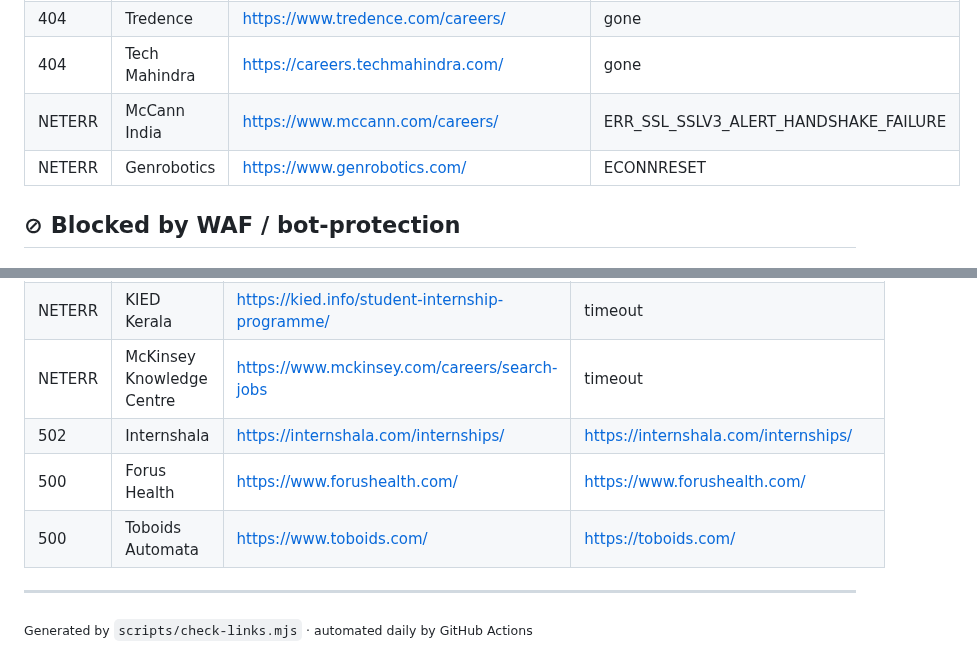
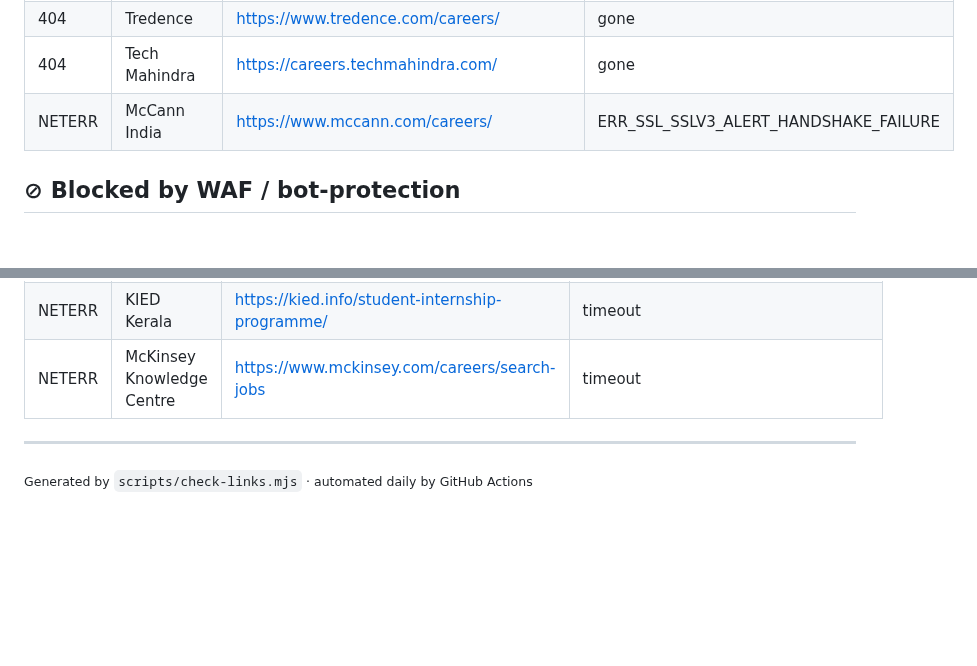
Before and after one commit to vishnu-c-r/jobs-guide, a Markdown page: LINK_REPORT.md, 2 parts joined by grey strips. GitHub-like rendering; blank space fills up the shorter version.

Commit message:
chore: update link health report [skip ci]

```diff
--- a/LINK_REPORT.md
+++ b/LINK_REPORT.md
@@ -12,7 +12,6 @@
 | 404 | Tredence | <https://www.tredence.com/careers/> | gone |
 | 404 | Tech Mahindra | <https://careers.techmahindra.com/> | gone |
 | NETERR | McCann India | <https://www.mccann.com/careers/> | ERR_SSL_SSLV3_ALERT_HANDSHAKE_FAILURE |
-| NETERR | Genrobotics | <https://www.genrobotics.com/> | ECONNRESET |
 
 ## ⊘ Blocked by WAF / bot-protection
 
@@ -54,9 +53,6 @@
 | NETERR | Madison World | <https://www.madisonindia.com/careers> | UNABLE_TO_VERIFY_LEAF_SIGNATURE |
 | NETERR | KIED Kerala | <https://kied.info/student-internship-programme/> | timeout |
 | NETERR | McKinsey Knowledge Centre | <https://www.mckinsey.com/careers/search-jobs> | timeout |
-| 502 | Internshala | <https://internshala.com/internships/> | https://internshala.com/internships/ |
-| 500 | Forus Health | <https://www.forushealth.com/> | https://www.forushealth.com/ |
-| 500 | Toboids Automata | <https://www.toboids.com/> | https://toboids.com/ |
 
 ---
 <sub>Generated by `scripts/check-links.mjs` · automated daily by GitHub Actions</sub>
```
Also changed, not shown: other parts of LINK_REPORT.md (+2 -2 lines).
